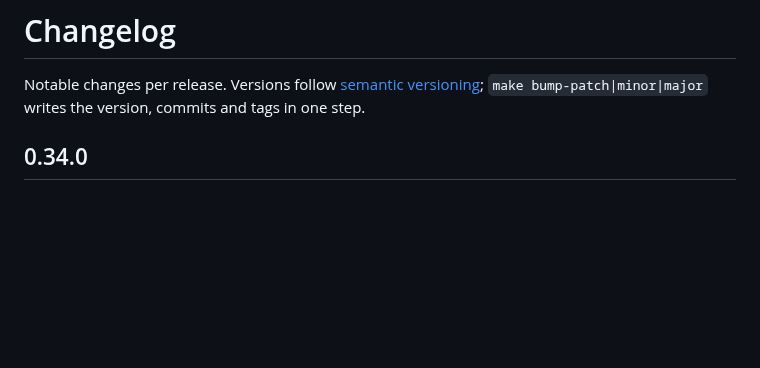
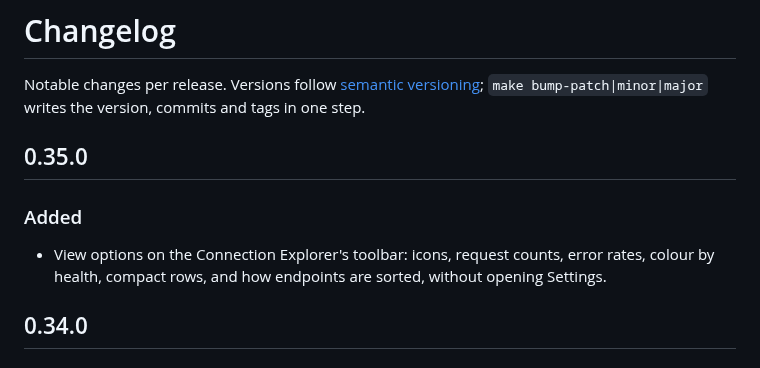
Before and after one commit to bozkurtemre/flux, a Markdown page: CHANGELOG.md, the part around the change. Rendered like a GitHub page; blank space fills up the shorter version.

Commit message:
docs: changelog for 0.35.0
Co-Authored-By: Claude Fable 5.1 <noreply@anthropic.com>

```diff
--- a/CHANGELOG.md
+++ b/CHANGELOG.md
@@ -2,6 +2,13 @@
 
 Notable changes per release. Versions follow [semantic versioning](https://semver.org);
 `make bump-patch|minor|major` writes the version, commits and tags in one step.
+
+## 0.35.0
+
+### Added
+
+- View options on the Connection Explorer's toolbar: icons, request counts, error rates, colour
+  by health, compact rows, and how endpoints are sorted, without opening Settings.
 
 ## 0.34.0
 
```
